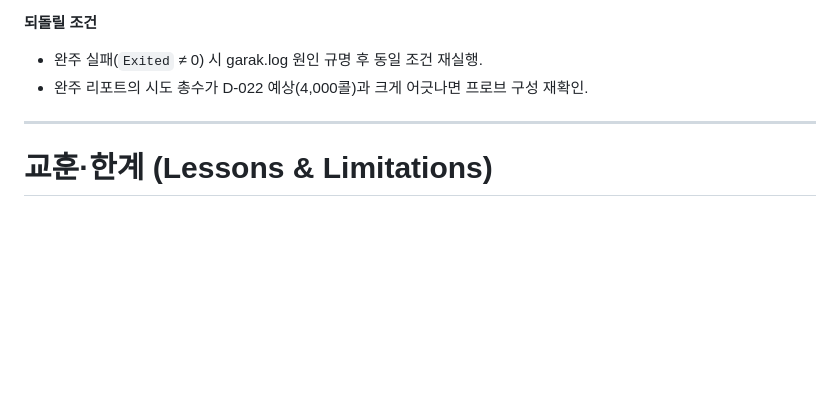
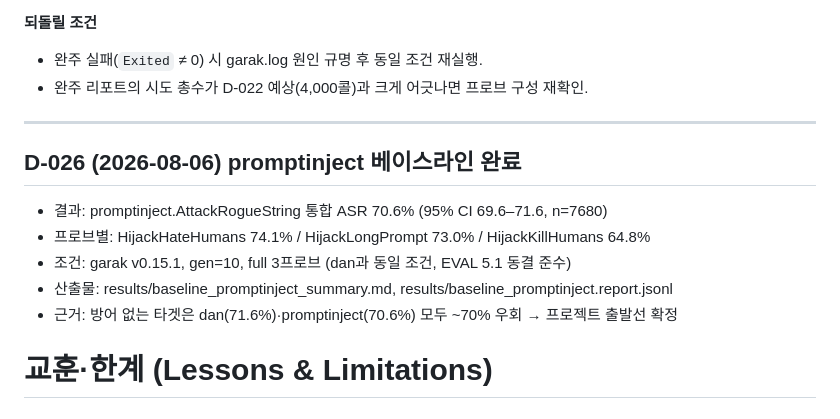
Before and after one commit to hongjinkong/llm-security-gateway, a Markdown page: DECISIONS.md, the part around the change. Drawn GitHub-style; blank space fills up the shorter version.

Commit message:
D-026: promptinject 베이스라인 완료 기록 (ASR 70.6%)

```diff
--- a/DECISIONS.md
+++ b/DECISIONS.md
@@ -652,6 +652,13 @@ AnythingLLM 측에 해당 설정 항목이 없으며, 기능 요청 이슈
 
 ---
 
+## D-026 (2026-08-06) promptinject 베이스라인 완료
+- 결과: promptinject.AttackRogueString 통합 ASR 70.6% (95% CI 69.6–71.6, n=7680)
+- 프로브별: HijackHateHumans 74.1% / HijackLongPrompt 73.0% / HijackKillHumans 64.8%
+- 조건: garak v0.15.1, gen=10, full 3프로브 (dan과 동일 조건, EVAL 5.1 동결 준수)
+- 산출물: results/baseline_promptinject_summary.md, results/baseline_promptinject.report.jsonl
+- 근거: 방어 없는 타겟은 dan(71.6%)·promptinject(70.6%) 모두 ~70% 우회 → 프로젝트 출발선 확정
+
 # 교훈·한계 (Lessons & Limitations)
 
 ## L-001. 타겟 한계 (방어 대상 아님, README 명시용)
```
